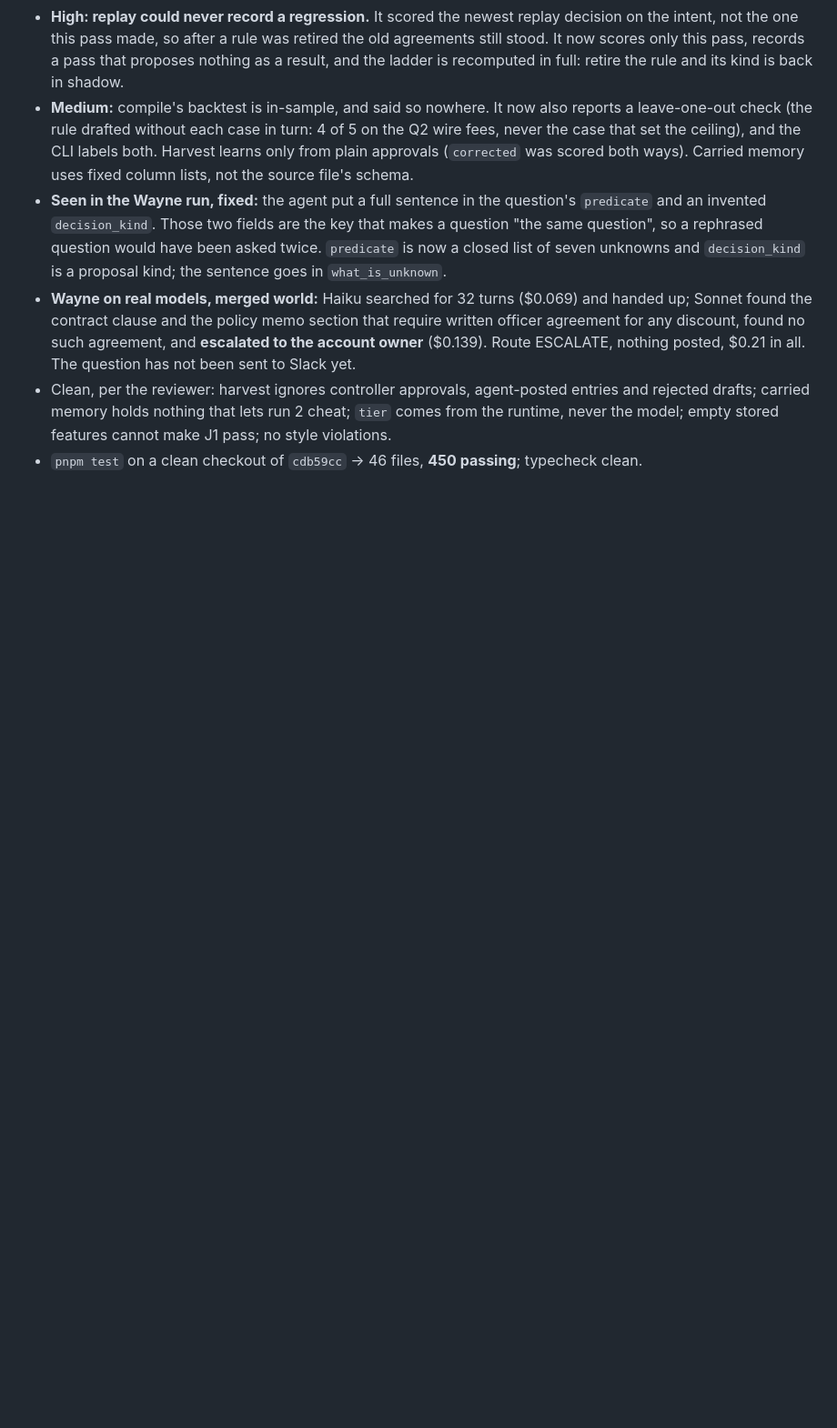
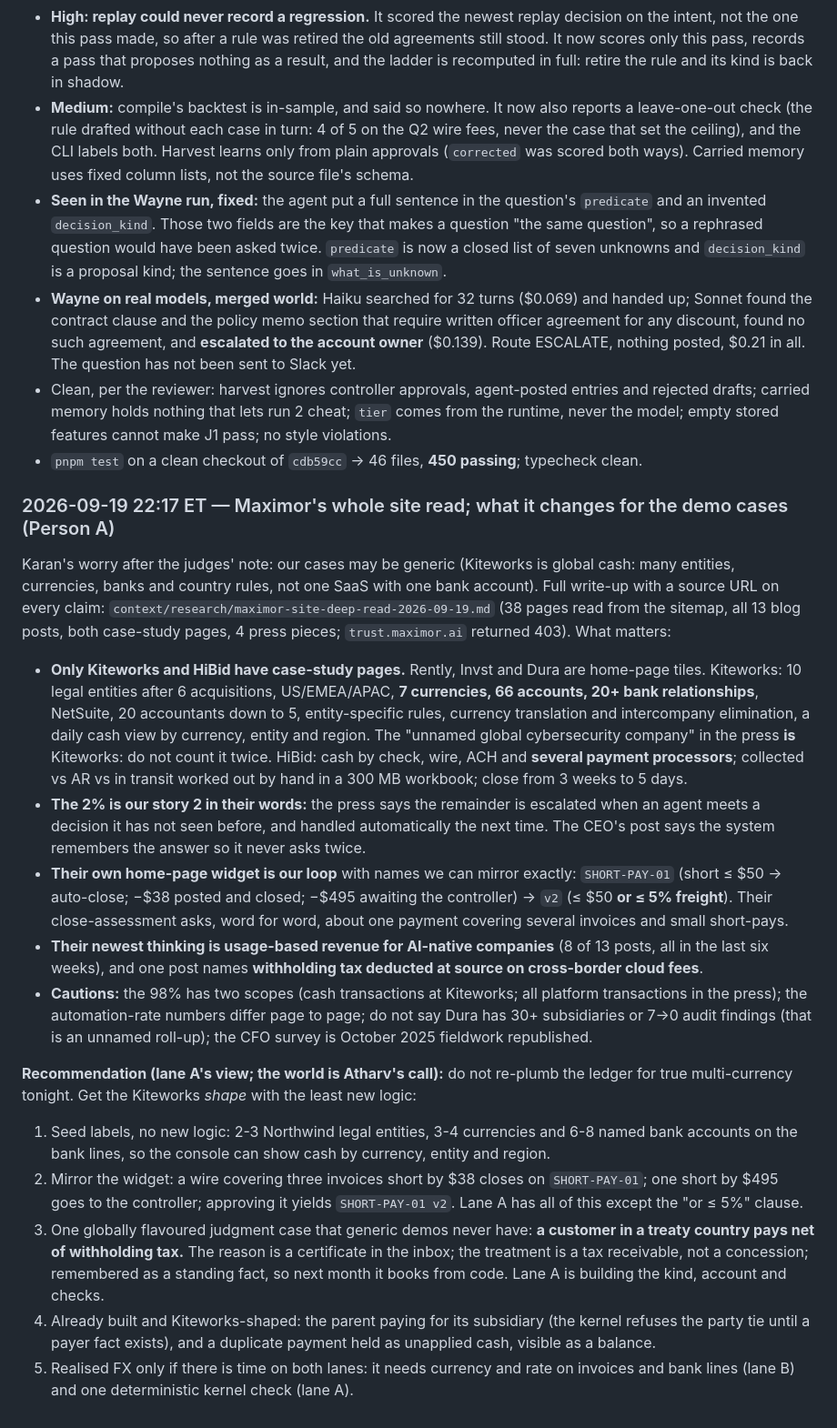
Before and after one commit to AthM23/money-maxing, a Markdown page: context/PROJECT_STATUS.md, the part around the change. Shown at 91% size. Rendered like a GitHub page; blank space fills up the shorter version.

```diff
--- a/context/PROJECT_STATUS.md
+++ b/context/PROJECT_STATUS.md
@@ -912,3 +912,42 @@ and four medium ones) are being fixed now by a separate builder and will be logg
   memory holds nothing that lets run 2 cheat; `tier` comes from the runtime, never the model; empty stored features
   cannot make J1 pass; no style violations.
 - `pnpm test` on a clean checkout of `cdb59cc` → 46 files, **450 passing**; typecheck clean.
+
+### 2026-09-19 22:17 ET — Maximor's whole site read; what it changes for the demo cases (Person A)
+
+Karan's worry after the judges' note: our cases may be generic (Kiteworks is global cash: many entities, currencies,
+banks and country rules, not one SaaS with one bank account). Full write-up with a source URL on every claim:
+`context/research/maximor-site-deep-read-2026-09-19.md` (38 pages read from the sitemap, all 13 blog posts, both
+case-study pages, 4 press pieces; `trust.maximor.ai` returned 403). What matters:
+
+- **Only Kiteworks and HiBid have case-study pages.** Rently, Invst and Dura are home-page tiles. Kiteworks: 10 legal
+  entities after 6 acquisitions, US/EMEA/APAC, **7 currencies, 66 accounts, 20+ bank relationships**, NetSuite, 20
+  accountants down to 5, entity-specific rules, currency translation and intercompany elimination, a daily cash view
+  by currency, entity and region. The "unnamed global cybersecurity company" in the press **is** Kiteworks: do not
+  count it twice. HiBid: cash by check, wire, ACH and **several payment processors**; collected vs AR vs in transit
+  worked out by hand in a 300 MB workbook; close from 3 weeks to 5 days.
+- **The 2% is our story 2 in their words:** the press says the remainder is escalated when an agent meets a decision
+  it has not seen before, and handled automatically the next time. The CEO's post says the system remembers the
+  answer so it never asks twice.
+- **Their own home-page widget is our loop** with names we can mirror exactly: `SHORT-PAY-01` (short ≤ $50 →
+  auto-close; −$38 posted and closed; −$495 awaiting the controller) → `v2` (≤ $50 **or ≤ 5% freight**). Their
+  close-assessment asks, word for word, about one payment covering several invoices and small short-pays.
+- **Their newest thinking is usage-based revenue for AI-native companies** (8 of 13 posts, all in the last six
+  weeks), and one post names **withholding tax deducted at source on cross-border cloud fees**.
+- **Cautions:** the 98% has two scopes (cash transactions at Kiteworks; all platform transactions in the press); the
+  automation-rate numbers differ page to page; do not say Dura has 30+ subsidiaries or 7→0 audit findings (that is an
+  unnamed roll-up); the CFO survey is October 2025 fieldwork republished.
+
+**Recommendation (lane A's view; the world is Atharv's call):** do not re-plumb the ledger for true multi-currency
+tonight. Get the Kiteworks *shape* with the least new logic:
+1. Seed labels, no new logic: 2-3 Northwind legal entities, 3-4 currencies and 6-8 named bank accounts on the bank
+   lines, so the console can show cash by currency, entity and region.
+2. Mirror the widget: a wire covering three invoices short by $38 closes on `SHORT-PAY-01`; one short by $495 goes to
+   the controller; approving it yields `SHORT-PAY-01 v2`. Lane A has all of this except the "or ≤ 5%" clause.
+3. One globally flavoured judgment case that generic demos never have: **a customer in a treaty country pays net of
+   withholding tax.** The reason is a certificate in the inbox; the treatment is a tax receivable, not a concession;
+   remembered as a standing fact, so next month it books from code. Lane A is building the kind, account and checks.
+4. Already built and Kiteworks-shaped: the parent paying for its subsidiary (the kernel refuses the party tie until a
+   payer fact exists), and a duplicate payment held as unapplied cash, visible as a balance.
+5. Realised FX only if there is time on both lanes: it needs currency and rate on invoices and bank lines (lane B) and
+   one deterministic kernel check (lane A).
```
Also changed, not shown: context/research/maximor-site-deep-read-2026-09-19.md (added, +312 -0 lines).
